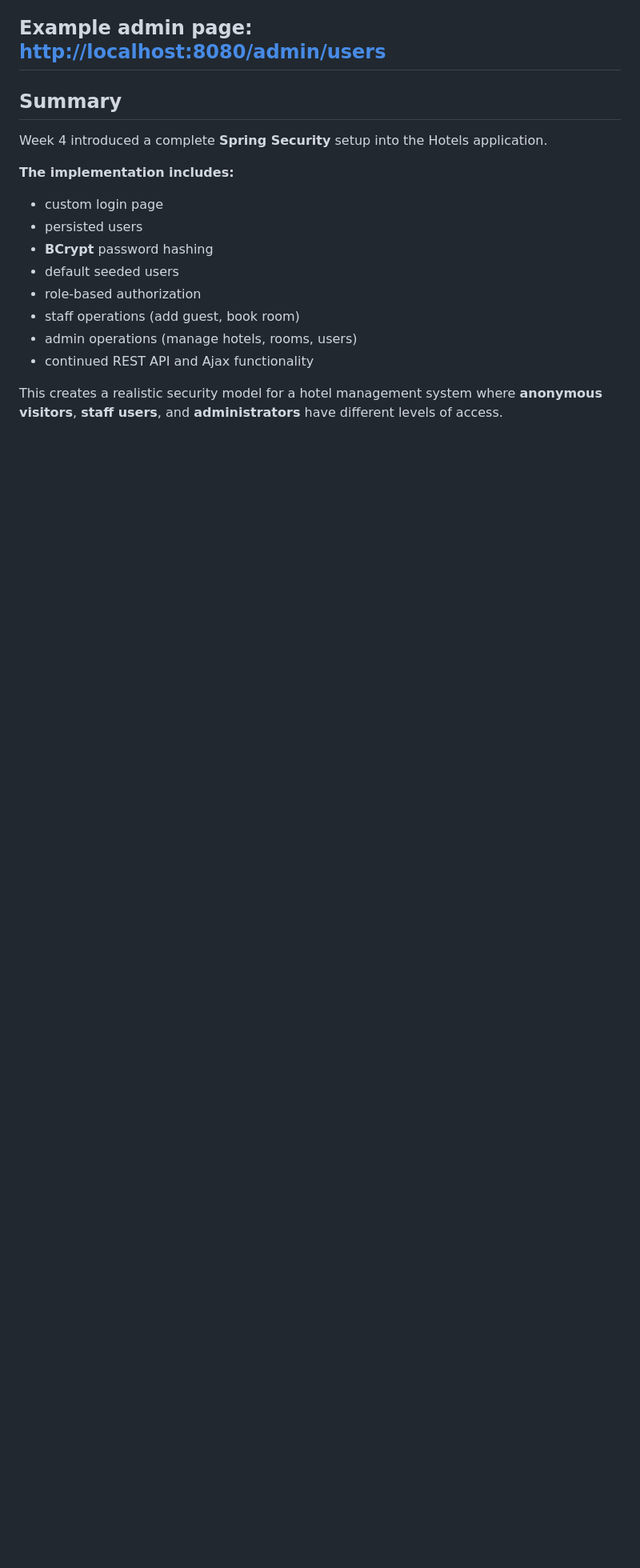
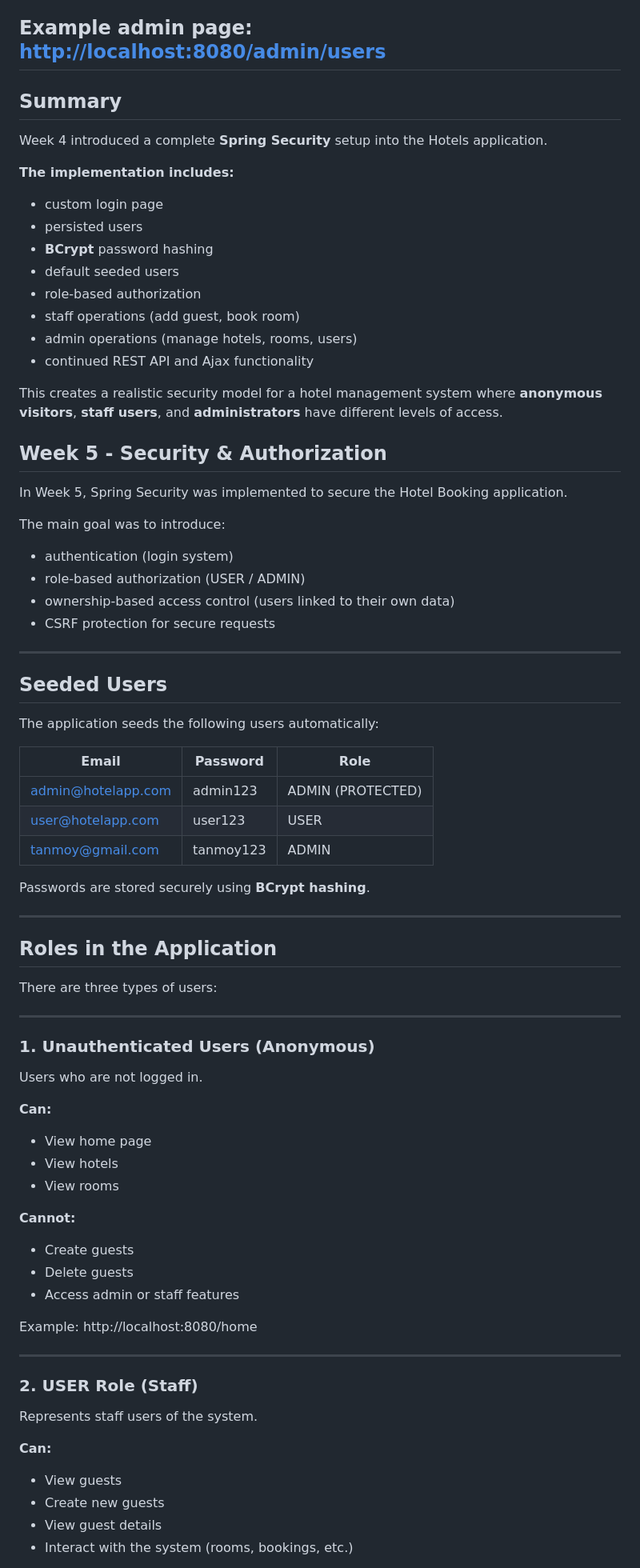
Before and after one commit to Tanmoy5611/hotel-management-system, a Markdown page: README.md, the part around one of its changes. Shown at 80% size. Drawn GitHub-style; blank space fills up the shorter version.

Commit message:
week5: updated README for documentation

```diff
--- a/README.md
+++ b/README.md
@@ -730,3 +730,63 @@ Week 4 introduced a complete **Spring Security** setup into the Hotels applicati
 This creates a realistic security model for a hotel management system where **anonymous visitors**, **staff users**, and **administrators** have different levels of access.
 
 
+## Week 5 - Security & Authorization
+
+In Week 5, Spring Security was implemented to secure the Hotel Booking application.
+
+The main goal was to introduce:
+- authentication (login system)
+- role-based authorization (USER / ADMIN)
+- ownership-based access control (users linked to their own data)
+- CSRF protection for secure requests
+
+---
+
+## Seeded Users
+
+The application seeds the following users automatically:
+
+| Email              | Password  | Role              |
+|--------------------|-----------|-------------------|
+| admin@hotelapp.com | admin123  | ADMIN (PROTECTED) |
+| user@hotelapp.com  | user123   | USER              |
+| tanmoy@gmail.com   | tanmoy123 | ADMIN             |
+
+Passwords are stored securely using **BCrypt hashing**.
+
+---
+
+## Roles in the Application
+
+There are three types of users:
+
+---
+
+### 1. Unauthenticated Users (Anonymous)
+
+Users who are not logged in.
+
+**Can:**
+- View home page
+- View hotels
+- View rooms
+
+**Cannot:**
+- Create guests
+- Delete guests
+- Access admin or staff features
+
+Example: http://localhost:8080/home
+
+---
+
+### 2. USER Role (Staff)
+
+Represents staff users of the system.
+
+**Can:**
+- View guests
+- Create new guests
+- View guest details
+- Interact with the system (rooms, bookings, etc.)
+
```
Also changed, not shown: other parts of README.md (+136 -9 lines).
